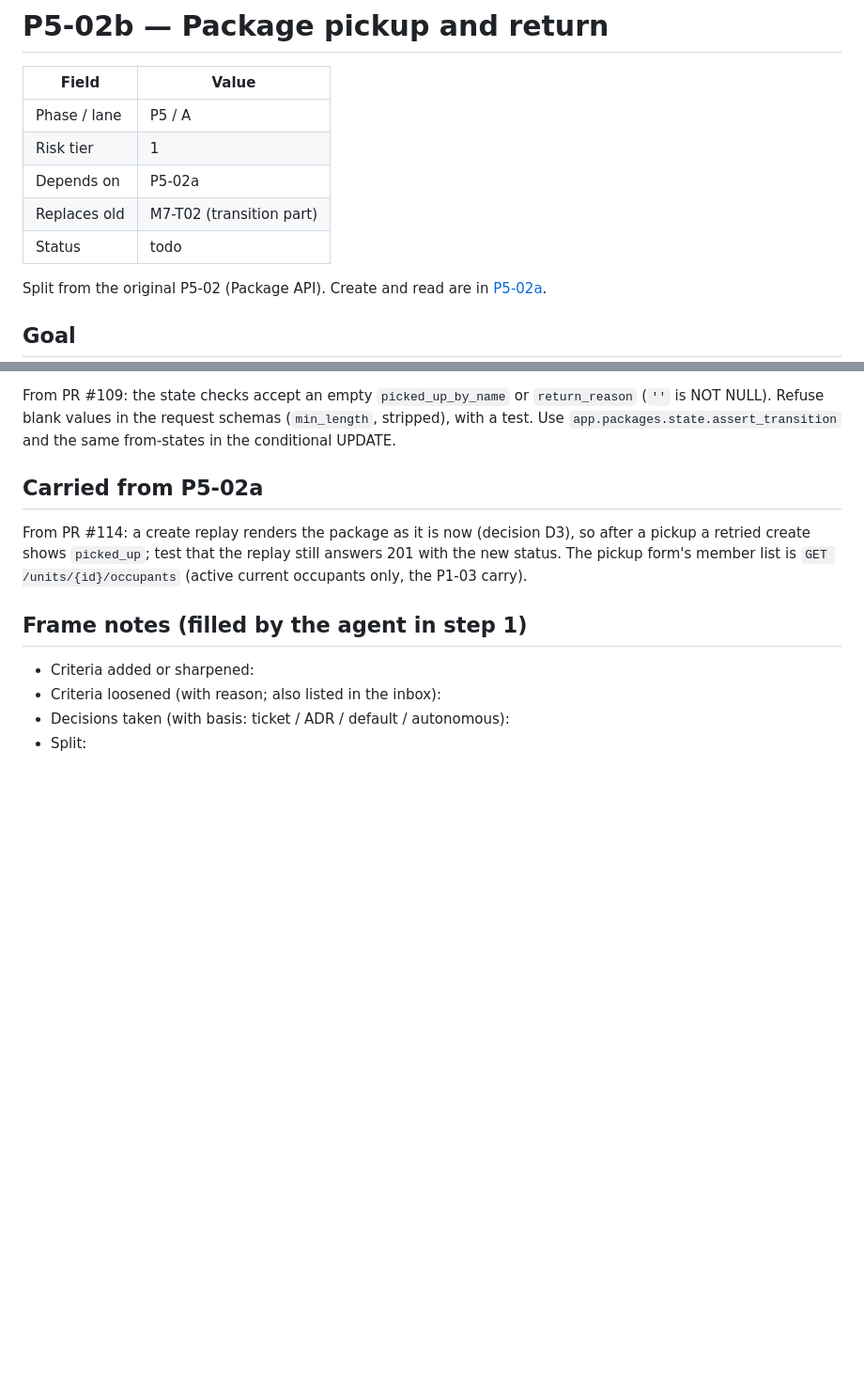
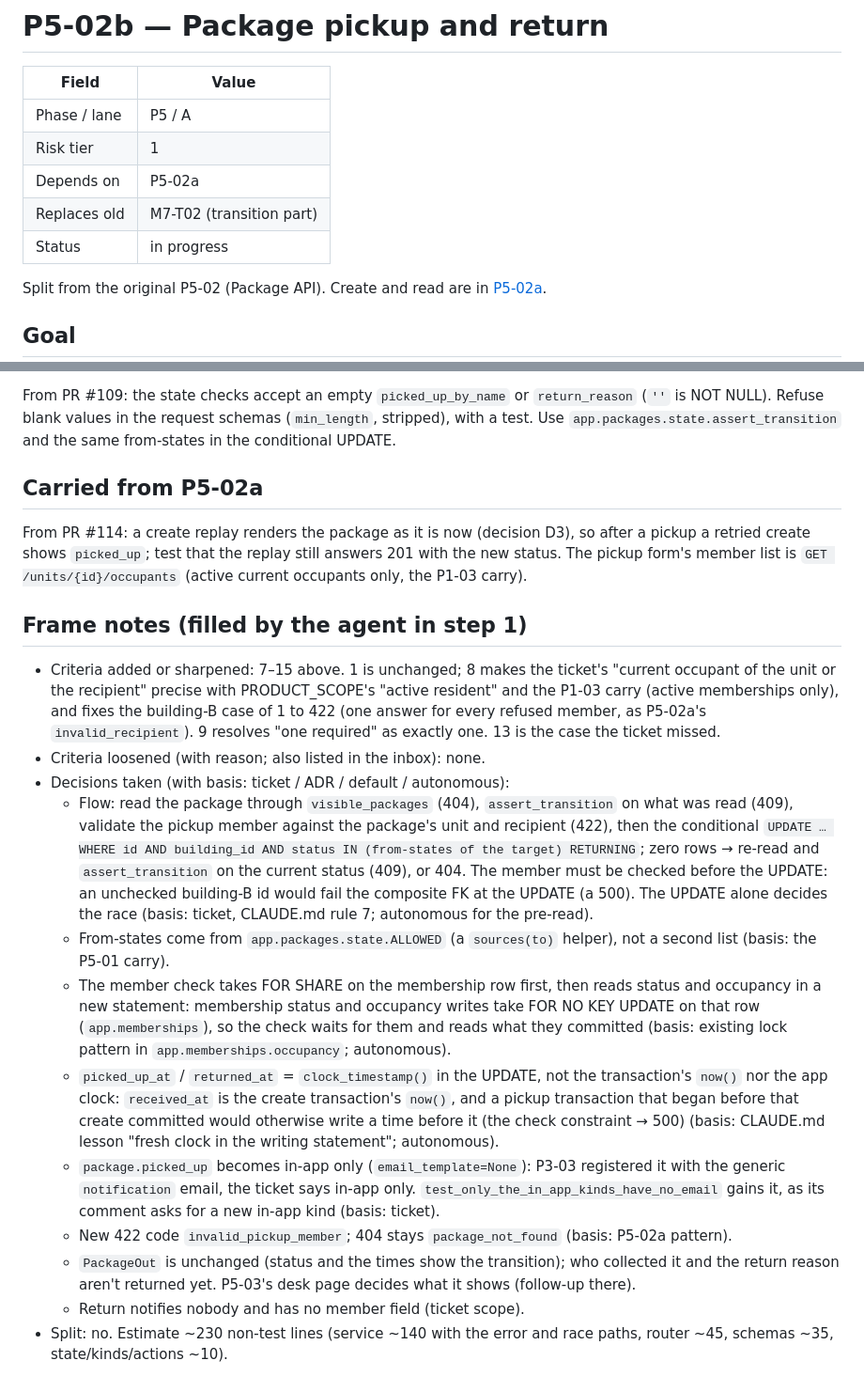
Before and after one commit to JamesSoh2000/Condo-app-revised, a Markdown page: docs/tickets/P5-02b-package-pickup-and-return.md, 2 parts joined by grey strips. Shown at 94% size. Drawn GitHub-style; blank space fills up the shorter version.

Commit message:
docs(tickets): frame P5-02b [P5-02b]

```diff
--- a/docs/tickets/P5-02b-package-pickup-and-return.md
+++ b/docs/tickets/P5-02b-package-pickup-and-return.md
@@ -6,7 +6,7 @@
 | Risk tier | 1 |
 | Depends on | P5-02a |
 | Replaces old | M7-T02 (transition part) |
-| Status | todo |
+| Status | in progress |
 
 Split from the original P5-02 (Package API). Create and read are in
 [P5-02a](./P5-02a-package-create-and-read.md).
@@ -92,7 +124,34 @@ member list is `GET /units/{id}/occupants` (active current occupants only, the P
 
 ## Frame notes (filled by the agent in step 1)
 
-- Criteria added or sharpened:
-- Criteria loosened (with reason; also listed in the inbox):
+- Criteria added or sharpened: 7–15 above. 1 is unchanged; 8 makes the ticket's "current occupant of the
+  unit or the recipient" precise with PRODUCT_SCOPE's "active resident" and the P1-03 carry (active
+  memberships only), and fixes the building-B case of 1 to 422 (one answer for every refused member, as
+  P5-02a's `invalid_recipient`). 9 resolves "one required" as exactly one. 13 is the case the ticket missed.
+- Criteria loosened (with reason; also listed in the inbox): none.
 - Decisions taken (with basis: ticket / ADR / default / autonomous):
-- Split:
+  - Flow: read the package through `visible_packages` (404), `assert_transition` on what was read (409),
+    validate the pickup member against the package's unit and recipient (422), then the conditional
+    `UPDATE … WHERE id AND building_id AND status IN (from-states of the target) RETURNING`; zero rows →
+    re-read and `assert_transition` on the current status (409), or 404. The member must be checked
+    before the UPDATE: an unchecked building-B id would fail the composite FK at the UPDATE (a 500).
+    The UPDATE alone decides the race (basis: ticket, CLAUDE.md rule 7; autonomous for the pre-read).
+  - From-states come from `app.packages.state.ALLOWED` (a `sources(to)` helper), not a second list
+    (basis: the P5-01 carry).
+  - The member check takes FOR SHARE on the membership row first, then reads status and occupancy in a
+    new statement: membership status and occupancy writes take FOR NO KEY UPDATE on that row
+    (`app.memberships`), so the check waits for them and reads what they committed (basis: existing
+    lock pattern in `app.memberships.occupancy`; autonomous).
+  - `picked_up_at` / `returned_at` = `clock_timestamp()` in the UPDATE, not the transaction's `now()`
+    nor the app clock: `received_at` is the create transaction's `now()`, and a pickup transaction that
+    began before that create committed would otherwise write a time before it (the check constraint →
+    500) (basis: CLAUDE.md lesson "fresh clock in the writing statement"; autonomous).
+  - `package.picked_up` becomes in-app only (`email_template=None`): P3-03 registered it with the
+    generic `notification` email, the ticket says in-app only. `test_only_the_in_app_kinds_have_no_email`
+    gains it, as its comment asks for a new in-app kind (basis: ticket).
+  - New 422 code `invalid_pickup_member`; 404 stays `package_not_found` (basis: P5-02a pattern).
+  - `PackageOut` is unchanged (status and the times show the transition); who collected it and the
+    return reason aren't returned yet. P5-03's desk page decides what it shows (follow-up there).
+  - Return notifies nobody and has no member field (ticket scope).
+- Split: no. Estimate ~230 non-test lines (service ~140 with the error and race paths, router ~45,
+  schemas ~35, state/kinds/actions ~10).
```
Also changed, not shown: other parts of docs/tickets/P5-02b-package-pickup-and-return.md (+32 -0 lines).
